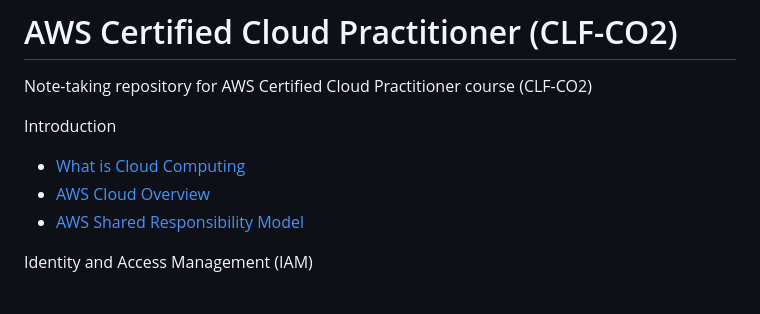
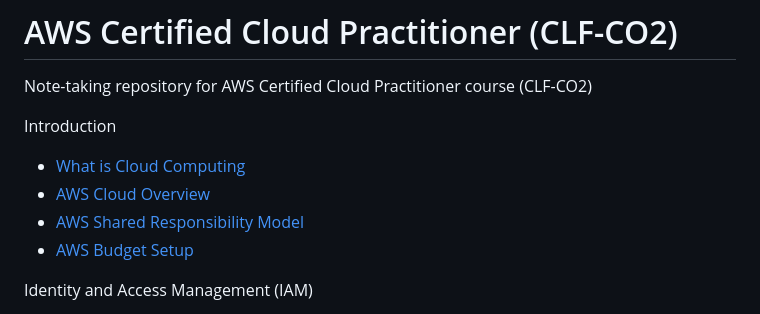
Before and after one commit to astramieri/aws-cloud-practitioner, a Markdown page: README.md, the part around the change. Drawn GitHub-style.

```diff
--- a/README.md
+++ b/README.md
@@ -7,6 +7,7 @@ Introduction
 - [What is Cloud Computing](./docs/cloud_computing.md)
 - [AWS Cloud Overview](./docs/aws_overview.md)
 - [AWS Shared Responsibility Model](./docs/aws_shared_responsibility.md)
+- [AWS Budget Setup](./docs/aws_budget_setup.md)
 
 Identity and Access Management (IAM)
 
```
Also changed, not shown: docs/aws_budget_setup.md (added, +3 -0 lines), images/aws_budget.png (added).
